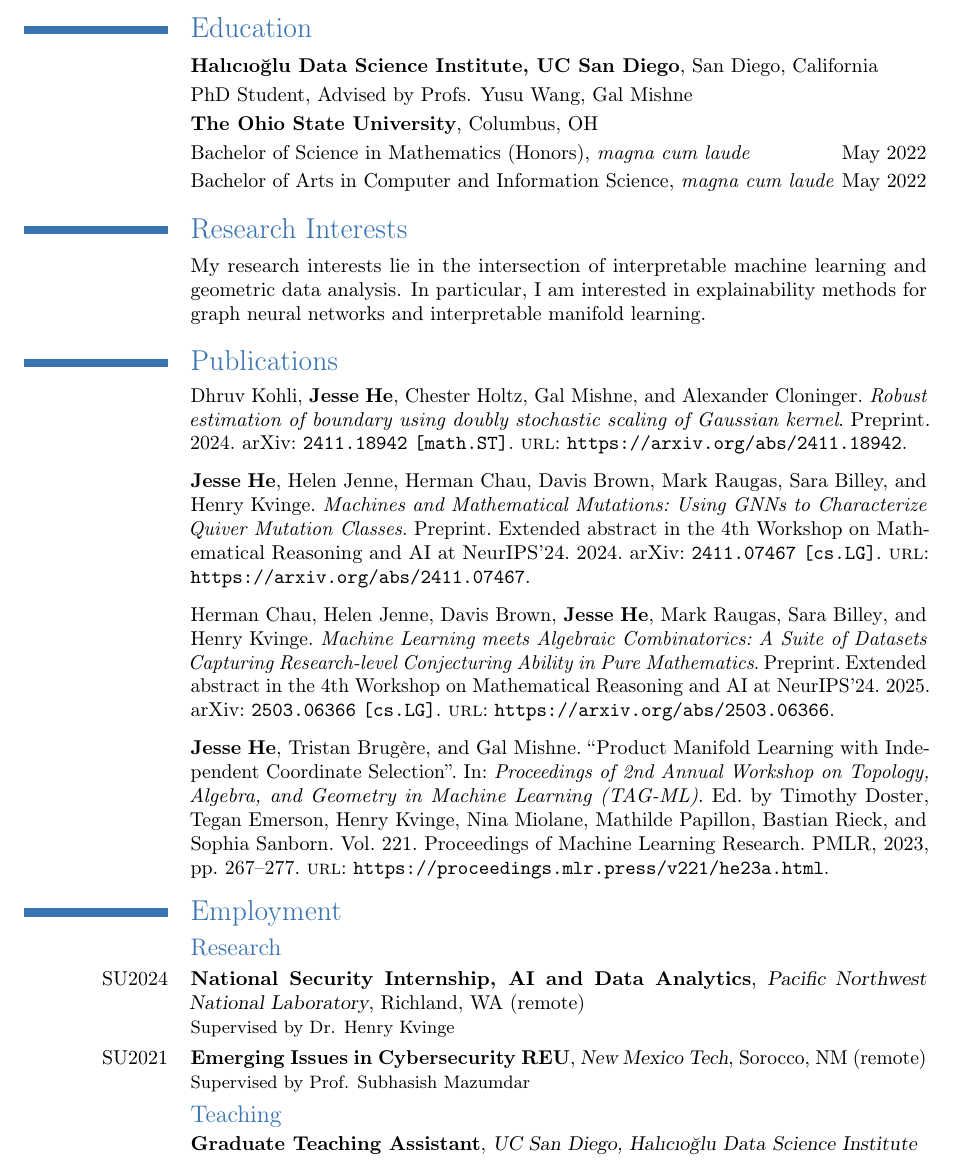
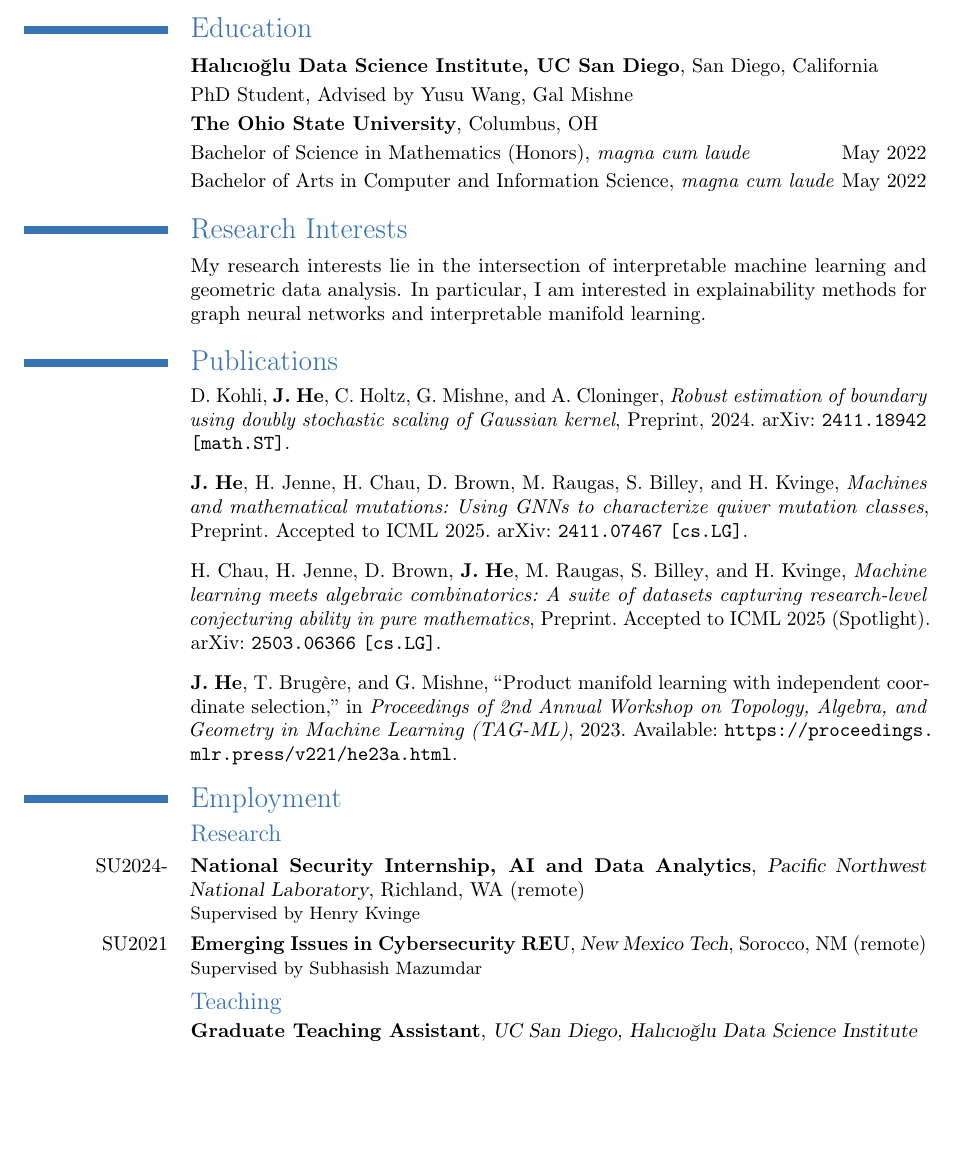
Before and after one commit to he-jesse/he-jesse.github.io, a LaTeX CV (misc/cv.tex, which reads misc/publications.bib): part of page 1 of 2, cut so that both start at the same text, the shorter picture padded with empty space. Compiled offline with pdfLaTeX.

Commit message:
update after icml acceptances

```diff
--- a/misc/cv.tex
+++ b/misc/cv.tex
@@ -3,12 +3,18 @@
 \usepackage[margin=1.0in]{geometry}
 \usepackage[
     maxbibnames=99,
+    style=ieee,
     backend=bibtex,
     sorting=none]{biblatex}
 \recomputelengths
 \moderncvtheme[blue]{classic}
 \addbibresource{publications.bib}
 \setlength{\hintscolumnwidth}{1in}
+
+\DefineBibliographyStrings{english}{
+  url = Available ,
+}
+
 
 % Bold my name
 %
@@ -109,8 +115,7 @@
 \section*{Education}
 
 \cventry{}{Halıcıoğlu Data Science Institute, UC San Diego}{}{San Diego, California}{}{}
-\cvline{}{PhD Student, Advised by Profs. Yusu Wang, Gal Mishne}
-% \cvline{}{Advised by Profs. Yusu Wang, Gal Mishne}
+\cvline{}{PhD Student, Advised by Yusu Wang, Gal Mishne}
 
 \cventry{}{The Ohio State University}{}{Columbus, OH}{}{}
 \cvline{}{Bachelor of Science in Mathematics (Honors), \textit{magna cum laude} \hfill May 2022}
@@ -132,14 +137,14 @@
 
 \subsection*{Research}
 
-\cventry{SU2024}{National Security Internship, AI and Data Analytics}
+\cventry{SU2024-}{National Security Internship, AI and Data Analytics}
     {Pacific Northwest National Laboratory}
-    {Richland, WA (remote)}{}{Supervised by Dr. Henry Kvinge}
+    {Richland, WA (remote)}{}{Supervised by Henry Kvinge}
 
 
 \cventry{SU2021}{Emerging Issues in Cybersecurity REU}
     {New Mexico Tech}
-    {Sorocco, NM (remote)}{}{Supervised by Prof. Subhasish Mazumdar}
+    {Sorocco, NM (remote)}{}{Supervised by Subhasish Mazumdar}
 
 \subsection*{Teaching}
 
--- a/misc/publications.bib
+++ b/misc/publications.bib
@@ -1,23 +1,20 @@
 @misc{kohli2024robustestimationboundaryusing,
-      title={Robust estimation of boundary using doubly stochastic scaling of Gaussian kernel},
+      title={Robust estimation of boundary using doubly stochastic scaling of {Gaussian} kernel},
       author={Dhruv Kohli and Jesse He and Chester Holtz and Gal Mishne and Alexander Cloninger},
       year={2024},
       eprint={2411.18942},
       archivePrefix={arXiv},
       primaryClass={math.ST},
-      url={https://arxiv.org/abs/2411.18942},
       note={Preprint}
 }
 
 @misc{he2024machinesmathematicalmutationsusing,
-      title={Machines and Mathematical Mutations: Using GNNs to Characterize Quiver Mutation Classes},
+      title={Machines and Mathematical Mutations: Using {GNNs} to Characterize Quiver Mutation Classes},
       author={Jesse He and Helen Jenne and Herman Chau and Davis Brown and Mark Raugas and Sara Billey and Henry Kvinge},
-      year={2024},
       eprint={2411.07467},
       archivePrefix={arXiv},
       primaryClass={cs.LG},
-      url={https://arxiv.org/abs/2411.07467},
-      note={Preprint. Extended abstract in the 4th Workshop on Mathematical Reasoning and AI at NeurIPS'24}
+      note={Preprint. Accepted to ICML 2025}
 }
 
 @misc{chau2025machinelearningmeetsalgebraic,
@@ -27,21 +23,13 @@
       eprint={2503.06366},
       archivePrefix={arXiv},
       primaryClass={cs.LG},
-      url={https://arxiv.org/abs/2503.06366},
-      note={Preprint. Extended abstract in the 4th Workshop on Mathematical Reasoning and AI at NeurIPS'24}
+      note={Preprint. Accepted to ICML 2025 (Spotlight)}
 }
 
 @InProceedings{ic-pml-tag-icml2023,
   title = 	 {Product Manifold Learning with Independent Coordinate Selection},
   author =       {Jesse He and Tristan Brug\`ere and Gal Mishne},
   booktitle = 	 {Proceedings of 2nd Annual Workshop on Topology, Algebra, and Geometry in Machine Learning (TAG-ML)},
-  pages = 	 {267--277},
   year = 	 {2023},
-  editor = 	 {Doster, Timothy and Emerson, Tegan and Kvinge, Henry and Miolane, Nina and Papillon, Mathilde and Rieck, Bastian and Sanborn, Sophia},
-  volume = 	 {221},
-  series = 	 {Proceedings of Machine Learning Research},
-  month = 	 {28 Jul},
-  publisher =    {PMLR},
-  pdf = 	 {https://proceedings.mlr.press/v221/he23a/he23a.pdf},
   url = 	 {https://proceedings.mlr.press/v221/he23a.html},
 }
```
Also changed, not shown: misc/cv-blx.bib (+1 -1 lines), misc/cv.bbl, misc/cv.pdf, misc/publications.bib (1 more changed lines), 2 other files.
